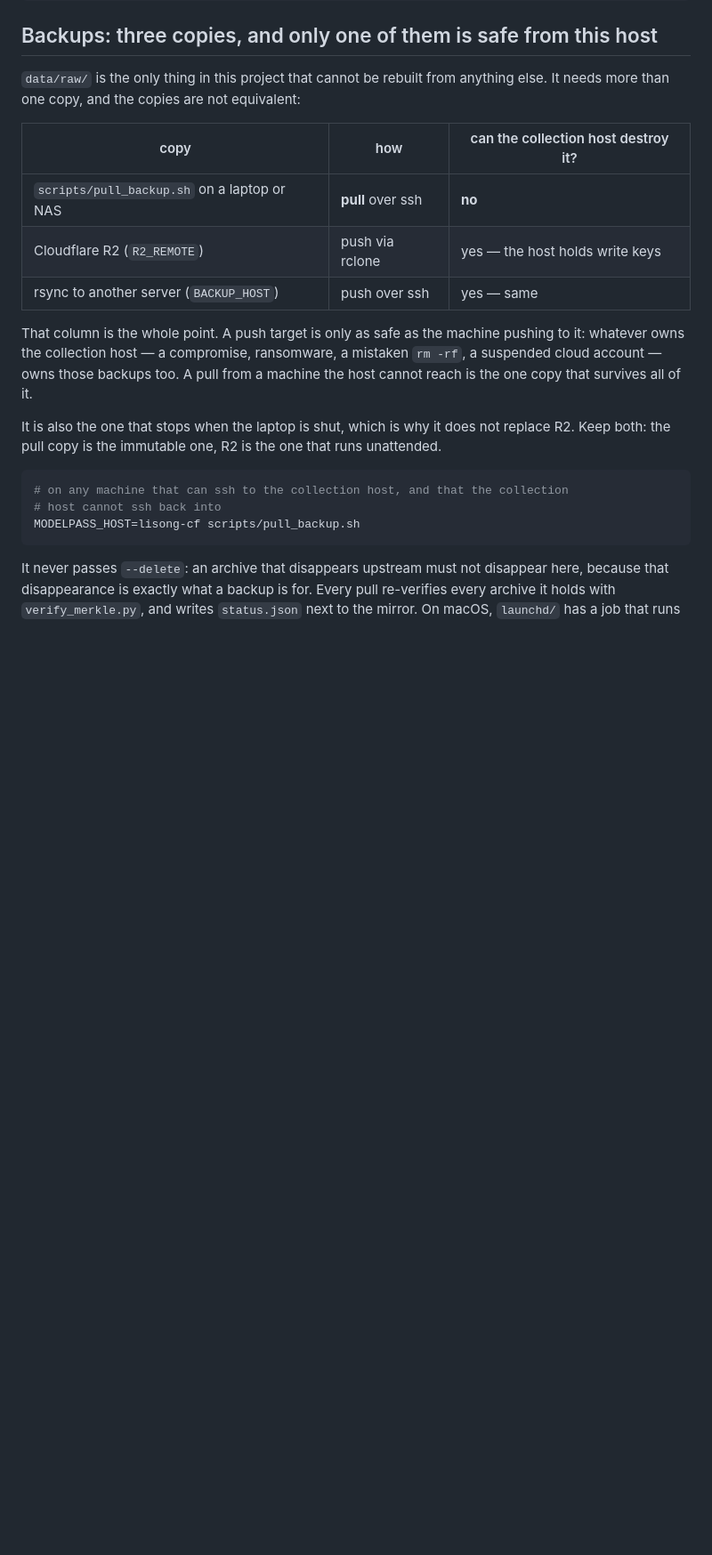
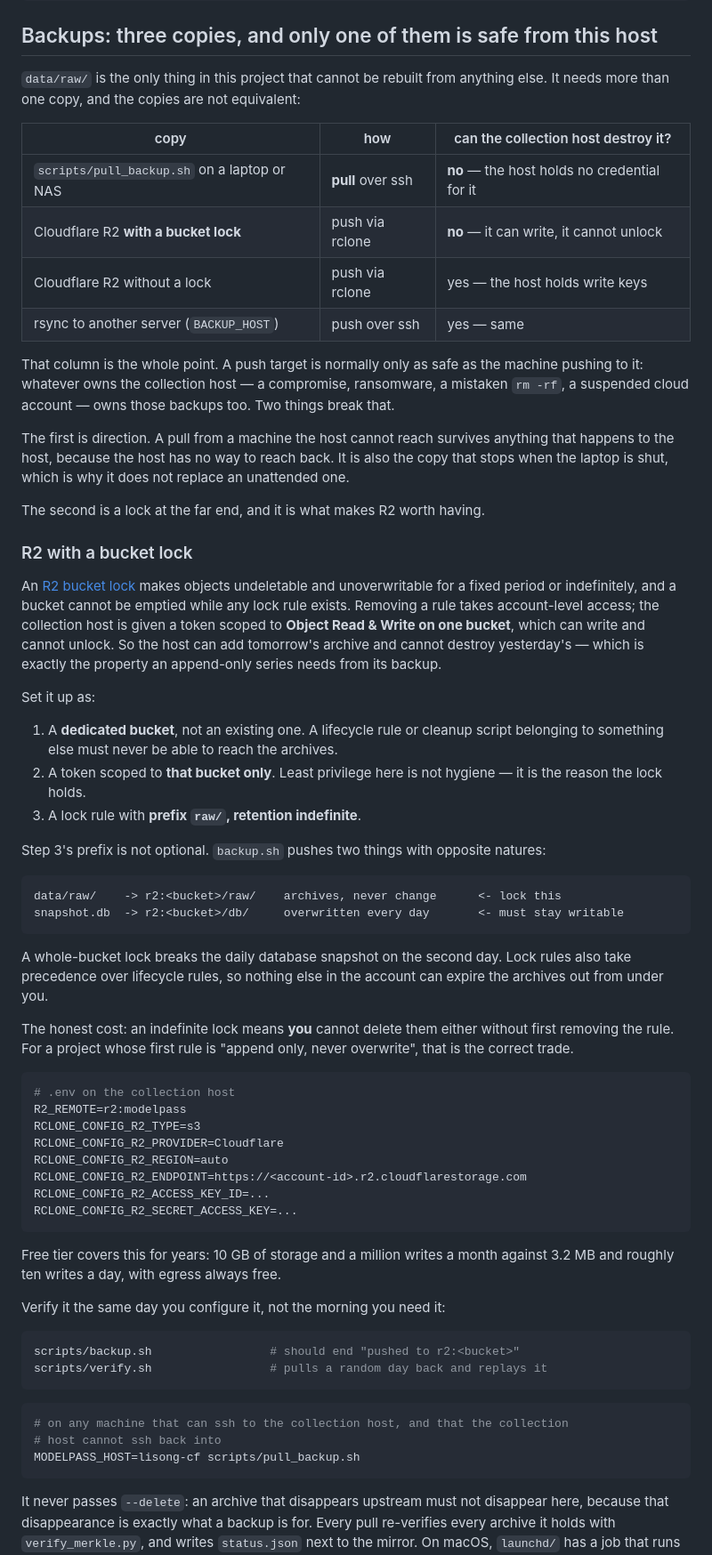
Before and after one commit to HOIGO2025/modelpass, a Markdown page: README.md, the part around the change. Shown at 89% size. Drawn GitHub-style; blank space fills up the shorter version.

Commit message:
docs: a bucket lock makes R2 a backup the host cannot destroy
The backup table said R2 was destroyable by the collection host because
the host holds write keys. With an R2 bucket lock that is no longer true:
removing a lock rule needs account-level access, while the host's token is
scoped to Object Read & Write on one bucket. It can add tomorrow's archive
and cannot destroy yesterday's -- exactly what an append-only series needs.

The prefix matters and is easy to get wrong: backup.sh pushes immutable
archives to raw/ and an overwritten database snapshot to db/. A
whole-bucket lock breaks the snapshot on day two, so the rule must cover
raw/ only.

Both READMEs, since they are the front page in each language.

Co-Authored-By: Claude Opus 5 (1M context) <noreply@anthropic.com>

````diff
--- a/README.md
+++ b/README.md
@@ -288,18 +288,77 @@ anything else. It needs more than one copy, and the copies are not equivalent:
 
 | copy | how | can the collection host destroy it? |
 |---|---|---|
-| `scripts/pull_backup.sh` on a laptop or NAS | **pull** over ssh | **no** |
-| Cloudflare R2 (`R2_REMOTE`) | push via rclone | yes — the host holds write keys |
+| `scripts/pull_backup.sh` on a laptop or NAS | **pull** over ssh | **no** — the host holds no credential for it |
+| Cloudflare R2 **with a bucket lock** | push via rclone | **no** — it can write, it cannot unlock |
+| Cloudflare R2 without a lock | push via rclone | yes — the host holds write keys |
 | rsync to another server (`BACKUP_HOST`) | push over ssh | yes — same |
 
-That column is the whole point. A push target is only as safe as the machine
-pushing to it: whatever owns the collection host — a compromise, ransomware, a
-mistaken `rm -rf`, a suspended cloud account — owns those backups too. A pull
-from a machine the host cannot reach is the one copy that survives all of it.
+That column is the whole point. A push target is normally only as safe as the
+machine pushing to it: whatever owns the collection host — a compromise,
+ransomware, a mistaken `rm -rf`, a suspended cloud account — owns those backups
+too. Two things break that.
 
-It is also the one that stops when the laptop is shut, which is why it does not
-replace R2. Keep both: the pull copy is the immutable one, R2 is the one that
-runs unattended.
+The first is direction. A pull from a machine the host cannot reach survives
+anything that happens to the host, because the host has no way to reach back.
+It is also the copy that stops when the laptop is shut, which is why it does
+not replace an unattended one.
+
+The second is a lock at the far end, and it is what makes R2 worth having.
+
+### R2 with a bucket lock
+
+An [R2 bucket lock](https://developers.cloudflare.com/r2/buckets/bucket-locks/)
+makes objects undeletable and unoverwritable for a fixed period or indefinitely,
+and a bucket cannot be emptied while any lock rule exists. Removing a rule takes
+account-level access; the collection host is given a token scoped to **Object
+Read & Write on one bucket**, which can write and cannot unlock. So the host can
+add tomorrow's archive and cannot destroy yesterday's — which is exactly the
+property an append-only series needs from its backup.
+
+Set it up as:
+
+1. A **dedicated bucket**, not an existing one. A lifecycle rule or cleanup
+   script belonging to something else must never be able to reach the archives.
+2. A token scoped to **that bucket only**. Least privilege here is not
+   hygiene — it is the reason the lock holds.
+3. A lock rule with **prefix `raw/`, retention indefinite**.
+
+Step 3's prefix is not optional. `backup.sh` pushes two things with opposite
+natures:
+
+```
+data/raw/    -> r2:<bucket>/raw/    archives, never change      <- lock this
+snapshot.db  -> r2:<bucket>/db/     overwritten every day       <- must stay writable
+```
+
+A whole-bucket lock breaks the daily database snapshot on the second day.
+Lock rules also take precedence over lifecycle rules, so nothing else in the
+account can expire the archives out from under you.
+
+The honest cost: an indefinite lock means **you** cannot delete them either
+without first removing the rule. For a project whose first rule is
+"append only, never overwrite", that is the correct trade.
+
+```bash
+# .env on the collection host
+R2_REMOTE=r2:modelpass
+RCLONE_CONFIG_R2_TYPE=s3
+RCLONE_CONFIG_R2_PROVIDER=Cloudflare
+RCLONE_CONFIG_R2_REGION=auto
+RCLONE_CONFIG_R2_ENDPOINT=https://<account-id>.r2.cloudflarestorage.com
+RCLONE_CONFIG_R2_ACCESS_KEY_ID=...
+RCLONE_CONFIG_R2_SECRET_ACCESS_KEY=...
+```
+
+Free tier covers this for years: 10 GB of storage and a million writes a month
+against 3.2 MB and roughly ten writes a day, with egress always free.
+
+Verify it the same day you configure it, not the morning you need it:
+
+```bash
+scripts/backup.sh                 # should end "pushed to r2:<bucket>"
+scripts/verify.sh                 # pulls a random day back and replays it
+```
 
 ```bash
 # on any machine that can ssh to the collection host, and that the collection
````
Also changed, not shown: README.zh.md (+50 -4 lines).
